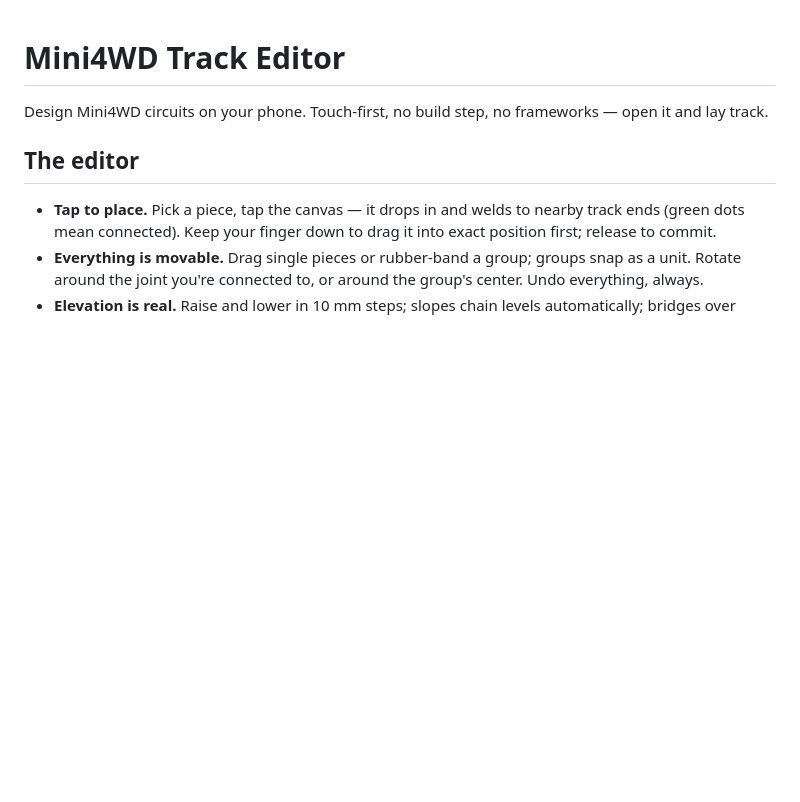
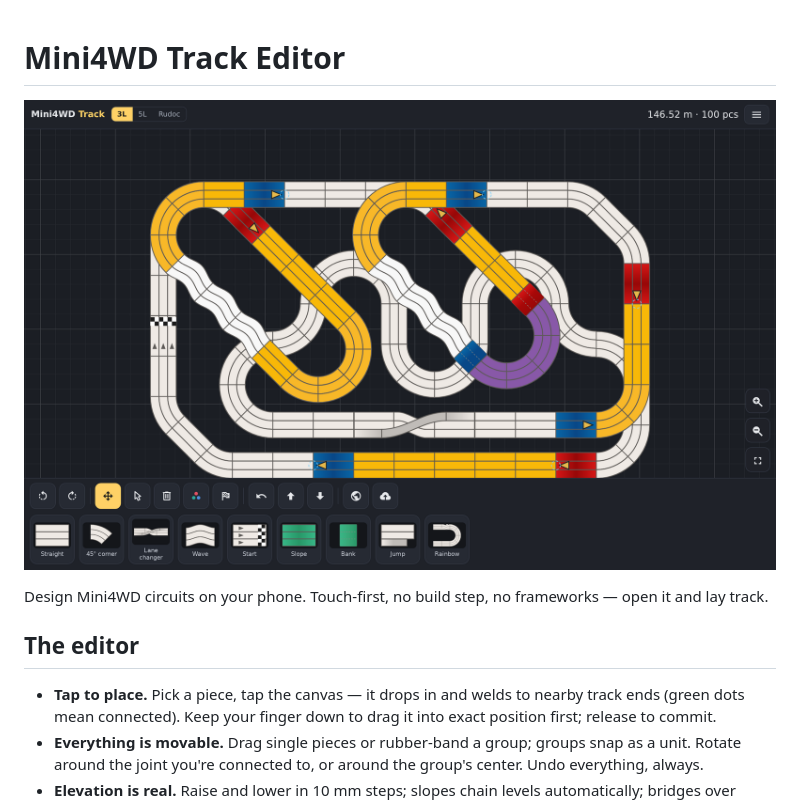
Before and after one commit to lenaxia/mini4wd-track-editor, a Markdown page: README.md, the part around the change. GitHub-like rendering; pictures changed too: docs/ux.png (added); blank space fills up the shorter version.

Commit message:
docs: add UX screenshot to README

```diff
--- a/README.md
+++ b/README.md
@@ -1,4 +1,6 @@
 # Mini4WD Track Editor
+
+![The editor with a 100-piece published circuit](docs/ux.png)
 
 Design Mini4WD circuits on your phone. Touch-first, no build step, no
 frameworks — open it and lay track.
```
